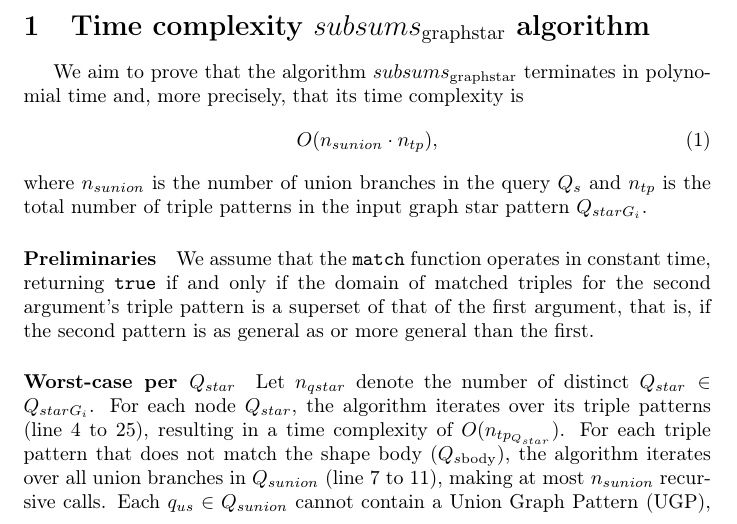
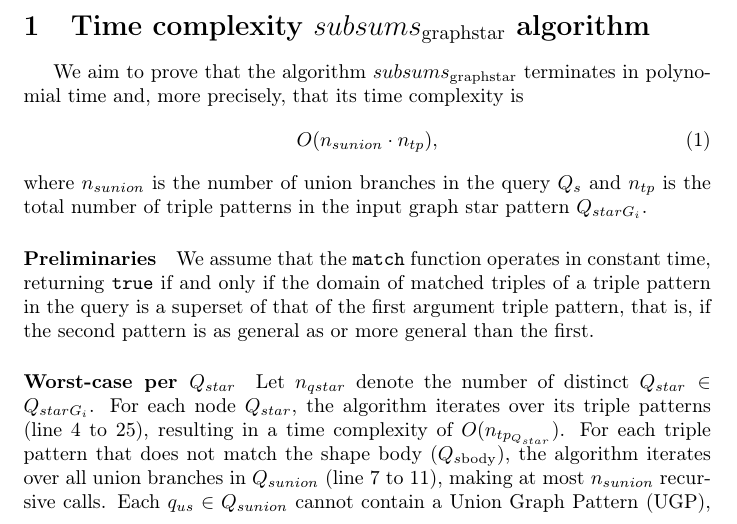
Before and after one commit to shapeIndexComunicaExperiment/time-complexity, a LaTeX document (main.tex, which reads time_complexity.tex): part of page 1 of 3, cut so that both start at the same text. Compiled offline with pdfLaTeX.

Commit message:
clarify the match function

```diff
--- a/time_complexity.tex
+++ b/time_complexity.tex
@@ -10,7 +10,7 @@ O(n_{sunion} \cdot n_{tp}),
 where $n_{sunion}$ is the number of union branches in the query $Q_s$ and $n_{tp}$ is the total number of triple patterns in the input graph star pattern $Q_{starG_i}$.
 
 \paragraph{Preliminaries}
-We assume that the \texttt{match} function operates in constant time, returning \texttt{true} if and only if the domain of matched triples for the second argument's triple pattern is a superset of that of the first argument, that is, if the second pattern is as general as or more general than the first.
+We assume that the \texttt{match} function operates in constant time, returning \texttt{true} if and only if the domain of matched triples of a triple pattern in the query is a superset of that of the first argument triple pattern, that is, if the second pattern is as general as or more general than the first.
 
 \paragraph{Worst-case per $Q_{star}$}
 Let $n_{qstar}$ denote the number of distinct $Q_{star} \in Q_{starG_i}$.
```
